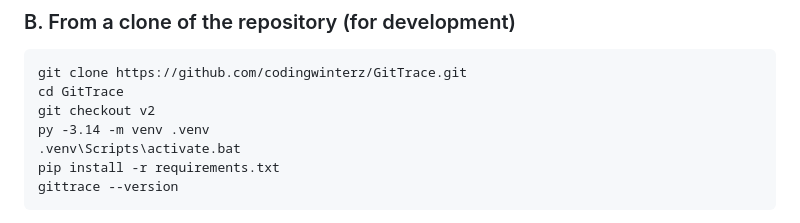
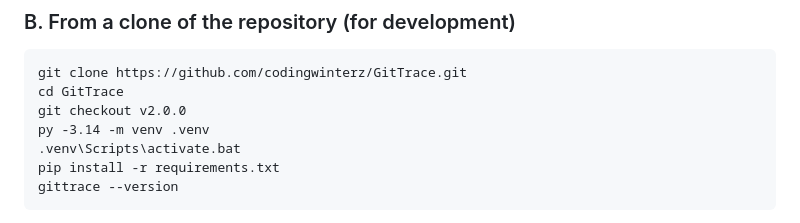
Before and after one commit to codingwinterz/GitTrace, a Markdown page: RUN_CMD.md, the part around the change. Drawn GitHub-style.

Commit message:
Docs: RUN_CMD clone instructions check out v2.0.0
Co-Authored-By: Claude Opus 5.5 <noreply@anthropic.com>

````diff
--- a/RUN_CMD.md
+++ b/RUN_CMD.md
@@ -42,7 +42,7 @@ gittrace --version
 ```bat
 git clone https://github.com/codingwinterz/GitTrace.git
 cd GitTrace
-git checkout v2
+git checkout v2.0.0
 py -3.14 -m venv .venv
 .venv\Scripts\activate.bat
 pip install -r requirements.txt
````
